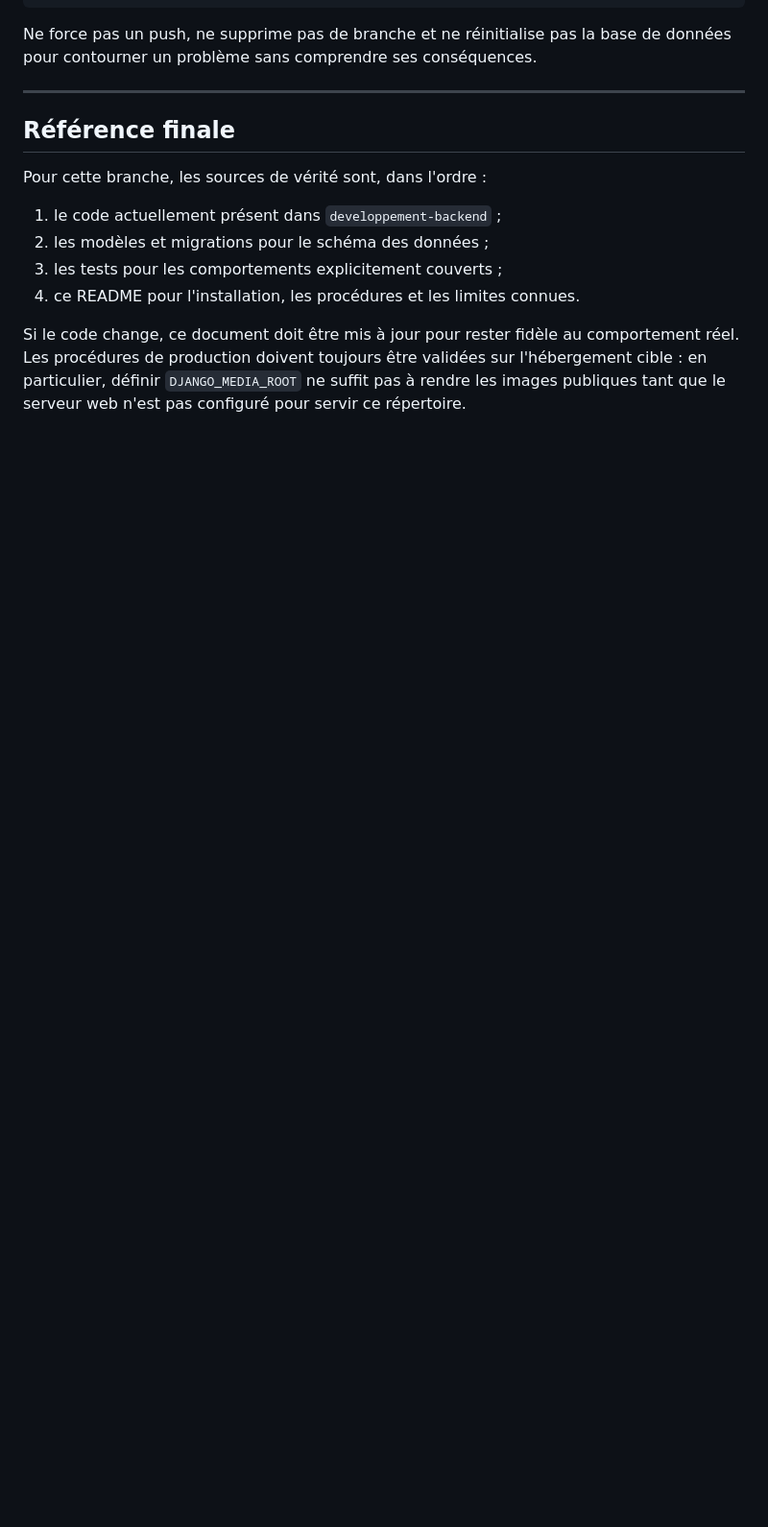
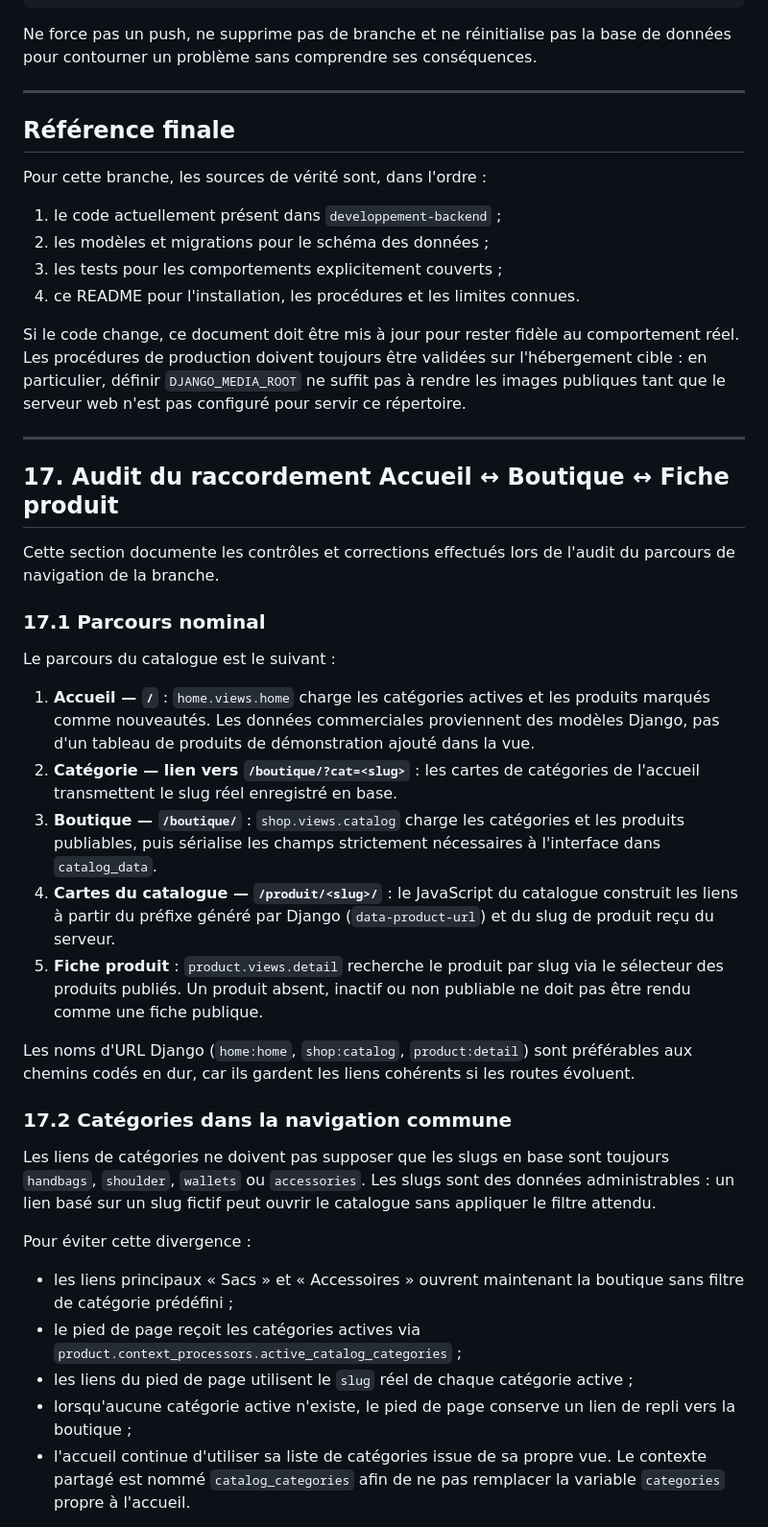
Before and after one commit to MAHDIghr/E-commerce-Website, a Markdown page: README.md, the part around one of its changes. Shown at 96% size. GitHub-like rendering; blank space fills up the shorter version.

Commit message:
Document backend navigation audit and dynamic catalog links

```diff
--- a/README.md
+++ b/README.md
@@ -751,3 +751,35 @@ Pour cette branche, les sources de vérité sont, dans l'ordre :
 4. ce README pour l'installation, les procédures et les limites connues.
 
 Si le code change, ce document doit être mis à jour pour rester fidèle au comportement réel. Les procédures de production doivent toujours être validées sur l'hébergement cible : en particulier, définir `DJANGO_MEDIA_ROOT` ne suffit pas à rendre les images publiques tant que le serveur web n'est pas configuré pour servir ce répertoire.
+
+
+---
+
+## 17. Audit du raccordement Accueil ↔ Boutique ↔ Fiche produit
+
+Cette section documente les contrôles et corrections effectués lors de l'audit du parcours de navigation de la branche.
+
+### 17.1 Parcours nominal
+
+Le parcours du catalogue est le suivant :
+
+1. **Accueil — `/`** : `home.views.home` charge les catégories actives et les produits marqués comme nouveautés. Les données commerciales proviennent des modèles Django, pas d'un tableau de produits de démonstration ajouté dans la vue.
+2. **Catégorie — lien vers `/boutique/?cat=<slug>`** : les cartes de catégories de l'accueil transmettent le slug réel enregistré en base.
+3. **Boutique — `/boutique/`** : `shop.views.catalog` charge les catégories et les produits publiables, puis sérialise les champs strictement nécessaires à l'interface dans `catalog_data`.
+4. **Cartes du catalogue — `/produit/<slug>/`** : le JavaScript du catalogue construit les liens à partir du préfixe généré par Django (`data-product-url`) et du slug de produit reçu du serveur.
+5. **Fiche produit** : `product.views.detail` recherche le produit par slug via le sélecteur des produits publiés. Un produit absent, inactif ou non publiable ne doit pas être rendu comme une fiche publique.
+
+Les noms d'URL Django (`home:home`, `shop:catalog`, `product:detail`) sont préférables aux chemins codés en dur, car ils gardent les liens cohérents si les routes évoluent.
+
+### 17.2 Catégories dans la navigation commune
+
+Les liens de catégories ne doivent pas supposer que les slugs en base sont toujours `handbags`, `shoulder`, `wallets` ou `accessories`. Les slugs sont des données administrables : un lien basé sur un slug fictif peut ouvrir le catalogue sans appliquer le filtre attendu.
+
+Pour éviter cette divergence :
+
+- les liens principaux « Sacs » et « Accessoires » ouvrent maintenant la boutique sans filtre de catégorie prédéfini ;
+- le pied de page reçoit les catégories actives via `product.context_processors.active_catalog_categories` ;
+- les liens du pied de page utilisent le `slug` réel de chaque catégorie active ;
+- lorsqu'aucune catégorie active n'existe, le pied de page conserve un lien de repli vers la boutique ;
+- l'accueil continue d'utiliser sa liste de catégories issue de sa propre vue. Le contexte partagé est nommé `catalog_categories` afin de ne pas remplacer la variable `categories` propre à l'accueil.
+
```
Also changed, not shown: other parts of README.md (+42 -0 lines).
